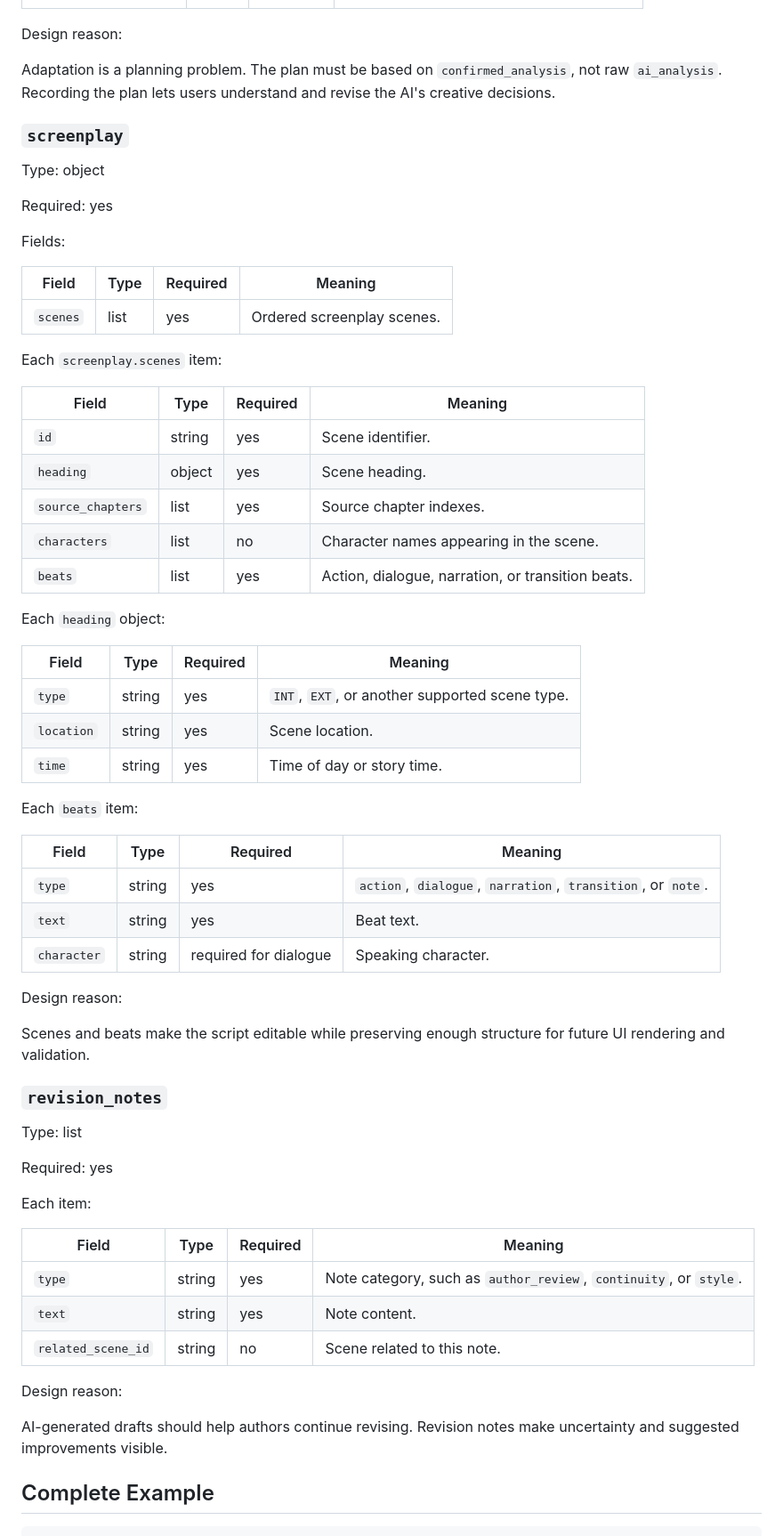
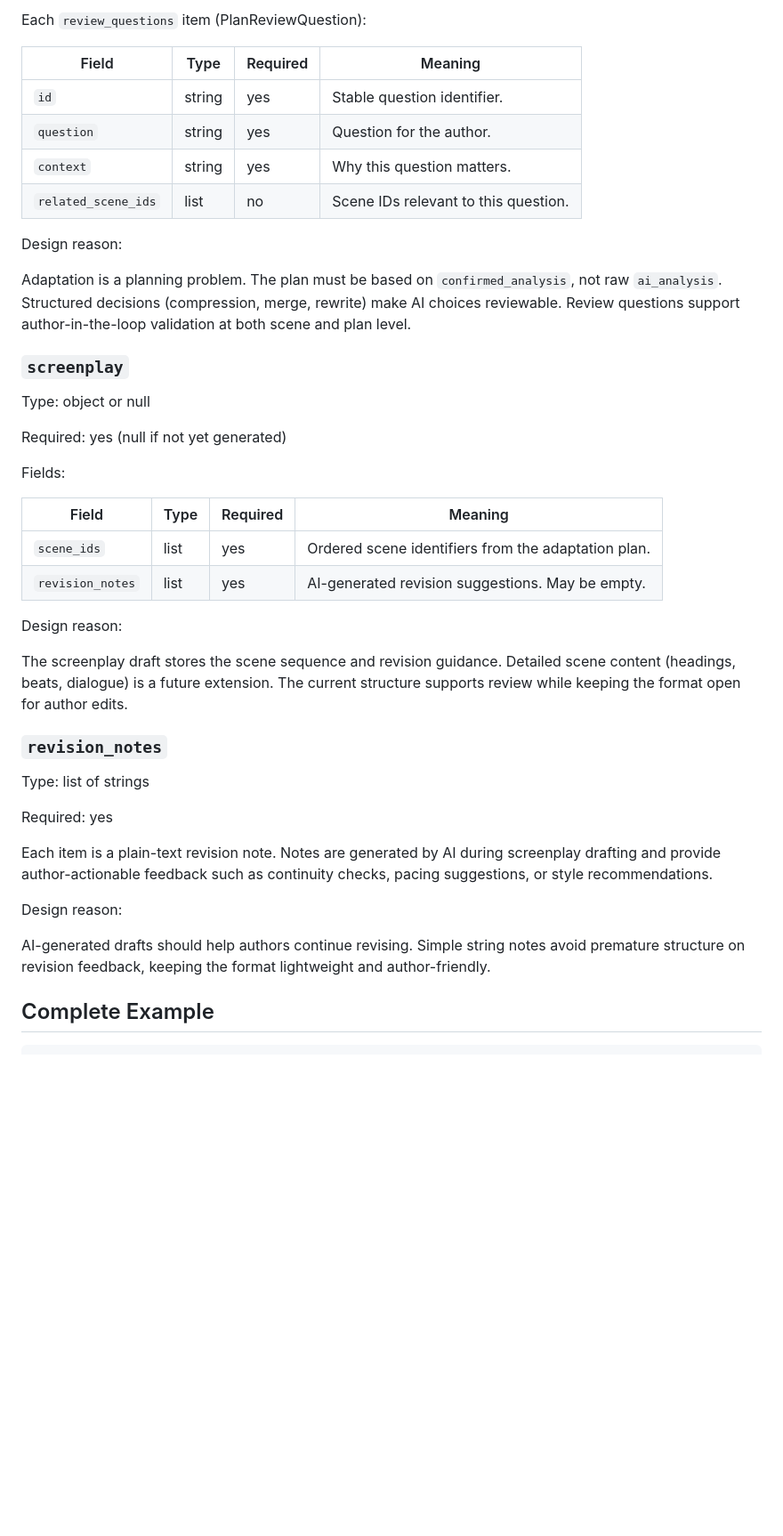
Before and after one commit to douzhenyu/ScriptWeaver, a Markdown page: docs/screenplay-yaml-schema.md, the part around one of its changes. Shown at 89% size. Rendered like a GitHub page; blank space fills up the shorter version.

```diff
--- a/docs/screenplay-yaml-schema.md
+++ b/docs/screenplay-yaml-schema.md
@@ -293,67 +329,44 @@ Each `scene_breakdown` item:
+Each `review_questions` item (PlanReviewQuestion):
+
+| Field | Type | Required | Meaning |
+| --- | --- | --- | --- |
+| `id` | string | yes | Stable question identifier. |
+| `question` | string | yes | Question for the author. |
+| `context` | string | yes | Why this question matters. |
+| `related_scene_ids` | list | no | Scene IDs relevant to this question. |
 
 Design reason:
 
-Adaptation is a planning problem. The plan must be based on `confirmed_analysis`, not raw `ai_analysis`. Recording the plan lets users understand and revise the AI's creative decisions.
+Adaptation is a planning problem. The plan must be based on `confirmed_analysis`, not raw `ai_analysis`. Structured decisions (compression, merge, rewrite) make AI choices reviewable. Review questions support author-in-the-loop validation at both scene and plan level.
 
 ### `screenplay`
 
-Type: object
+Type: object or null
 
-Required: yes
+Required: yes (null if not yet generated)
 
 Fields:
 
 | Field | Type | Required | Meaning |
 | --- | --- | --- | --- |
-| `scenes` | list | yes | Ordered screenplay scenes. |
-
-Each `screenplay.scenes` item:
-
-| Field | Type | Required | Meaning |
-| --- | --- | --- | --- |
-| `id` | string | yes | Scene identifier. |
-| `heading` | object | yes | Scene heading. |
-| `source_chapters` | list | yes | Source chapter indexes. |
-| `characters` | list | no | Character names appearing in the scene. |
-| `beats` | list | yes | Action, dialogue, narration, or transition beats. |
-
-Each `heading` object:
-
-| Field | Type | Required | Meaning |
-| --- | --- | --- | --- |
-| `type` | string | yes | `INT`, `EXT`, or another supported scene type. |
-| `location` | string | yes | Scene location. |
-| `time` | string | yes | Time of day or story time. |
-
-Each `beats` item:
-
-| Field | Type | Required | Meaning |
-| --- | --- | --- | --- |
-| `type` | string | yes | `action`, `dialogue`, `narration`, `transition`, or `note`. |
-| `text` | string | yes | Beat text. |
-| `character` | string | required for dialogue | Speaking character. |
+| `scene_ids` | list | yes | Ordered scene identifiers from the adaptation plan. |
+| `revision_notes` | list | yes | AI-generated revision suggestions. May be empty. |
 
 Design reason:
 
-Scenes and beats make the script editable while preserving enough structure for future UI rendering and validation.
+The screenplay draft stores the scene sequence and revision guidance. Detailed scene content (headings, beats, dialogue) is a future extension. The current structure supports review while keeping the format open for author edits.
 
 ### `revision_notes`
 
-Type: list
+Type: list of strings
 
 Required: yes
 
-Each item:
-
-| Field | Type | Required | Meaning |
-| --- | --- | --- | --- |
-| `type` | string | yes | Note category, such as `author_review`, `continuity`, or `style`. |
-| `text` | string | yes | Note content. |
-| `related_scene_id` | string | no | Scene related to this note. |
+Each item is a plain-text revision note. Notes are generated by AI during screenplay drafting and provide author-actionable feedback such as continuity checks, pacing suggestions, or style recommendations.
 
 Design reason:
 
-AI-generated drafts should help authors continue revising. Revision notes make uncertainty and suggested improvements visible.
+AI-generated drafts should help authors continue revising. Simple string notes avoid premature structure on revision feedback, keeping the format lightweight and author-friendly.
 
 ## Complete Example
 
```
Also changed, not shown: other parts of docs/screenplay-yaml-schema.md (+145 -91 lines).
